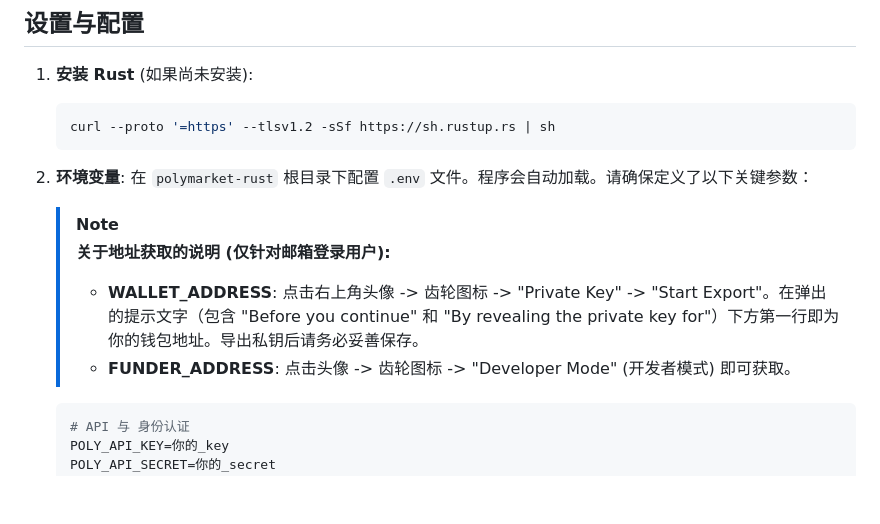
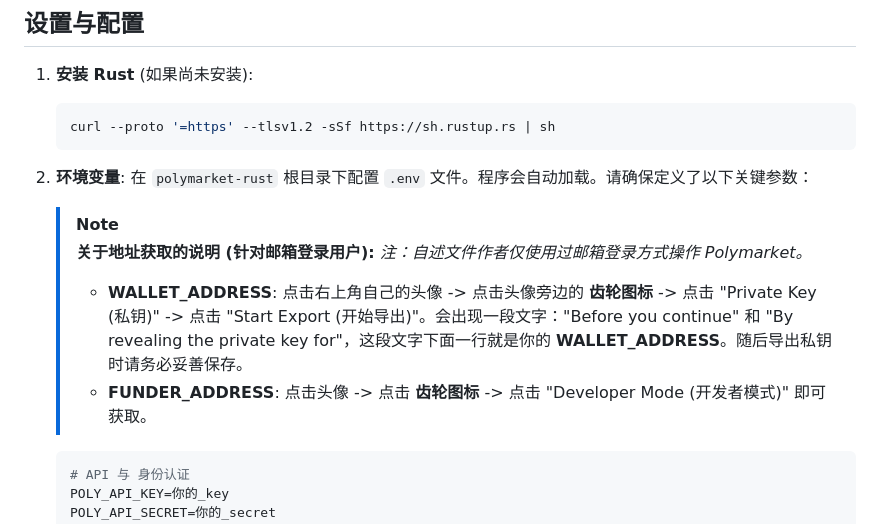
Before and after one commit to Xuano47/Zero-Lag-PolymarketBot, a Markdown page: README_CN.md, the part around the change. GitHub-like rendering; blank space fills up the shorter version.

````diff
--- a/README_CN.md
+++ b/README_CN.md
@@ -73,9 +73,10 @@ polymarket-rust/
    在 `polymarket-rust` 根目录下配置 `.env` 文件。程序会自动加载。请确保定义了以下关键参数：
 
    > [!NOTE]
-   > **关于地址获取的说明 (仅针对邮箱登录用户):**
-   > *   **WALLET_ADDRESS**: 点击右上角头像 -> 齿轮图标 -> "Private Key" -> "Start Export"。在弹出的提示文字（包含 "Before you continue" 和 "By revealing the private key for"）下方第一行即为你的钱包地址。导出私钥后请务必妥善保存。
-   > *   **FUNDER_ADDRESS**: 点击头像 -> 齿轮图标 -> "Developer Mode" (开发者模式) 即可获取。
+   > **关于地址获取的说明 (针对邮箱登录用户):**
+   > *注：自述文件作者仅使用过邮箱登录方式操作 Polymarket。*
+   > *   **WALLET_ADDRESS**: 点击右上角自己的头像 -> 点击头像旁边的 **齿轮图标** -> 点击 "Private Key (私钥)" -> 点击 "Start Export (开始导出)"。会出现一段文字："Before you continue" 和 "By revealing the private key for"，这段文字下面一行就是你的 **WALLET_ADDRESS**。随后导出私钥时请务必妥善保存。
+   > *   **FUNDER_ADDRESS**: 点击头像 -> 点击 **齿轮图标** -> 点击 "Developer Mode (开发者模式)" 即可获取。
 
    ```env
    # API 与 身份认证
````
Also changed, not shown: README.md (+3 -2 lines).
